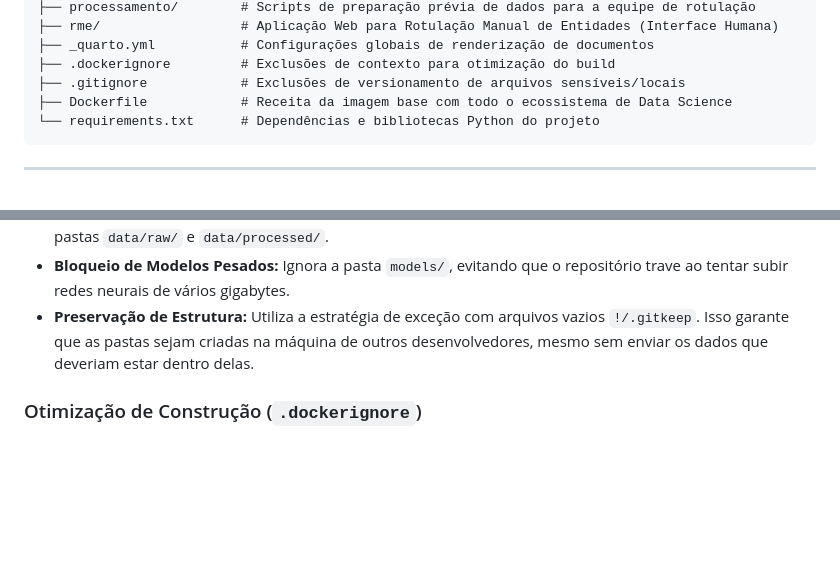
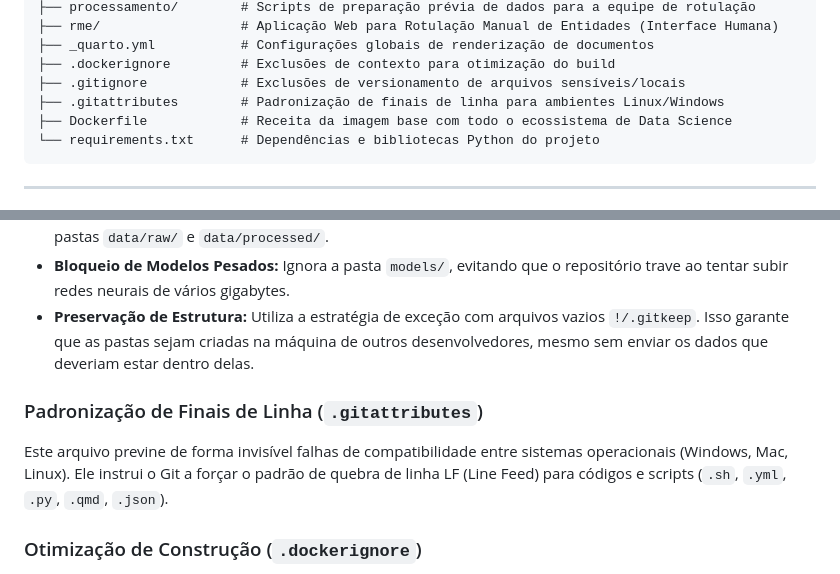
Before and after one commit to COATD-Ouvidoria-ANTT/coatd-anonimizacao-publico, a Markdown page: README.md, 2 parts joined by grey strips. GitHub-like rendering; blank space fills up the shorter version.

Commit message:
main readme updated

````diff
--- a/README.md
+++ b/README.md
@@ -20,6 +20,7 @@ coatd-anonimizacao-publico/
 ├── _quarto.yml           # Configurações globais de renderização de documentos
 ├── .dockerignore         # Exclusões de contexto para otimização do build
 ├── .gitignore            # Exclusões de versionamento de arquivos sensíveis/locais
+├── .gitattributes        # Padronização de finais de linha para ambientes Linux/Windows
 ├── Dockerfile            # Receita da imagem base com todo o ecossistema de Data Science
 └── requirements.txt      # Dependências e bibliotecas Python do projeto
 ```
@@ -70,6 +71,9 @@ Como este projeto lida com dados sensíveis da Ouvidoria, o `.gitignore` foi rig
 * **Bloqueio de Dados (LGPD):** Ignora todas as extensões de dados (`.csv`, `.xlsx`, `.json`, `.txt`) dentro das pastas `data/raw/` e `data/processed/`.
 * **Bloqueio de Modelos Pesados:** Ignora a pasta `models/`, evitando que o repositório trave ao tentar subir redes neurais de vários gigabytes.
 * **Preservação de Estrutura:** Utiliza a estratégia de exceção com arquivos vazios `!/.gitkeep`. Isso garante que as pastas sejam criadas na máquina de outros desenvolvedores, mesmo sem enviar os dados que deveriam estar dentro delas.
+
+### Padronização de Finais de Linha (`.gitattributes`)
+Este arquivo previne de forma invisível falhas de compatibilidade entre sistemas operacionais (Windows, Mac, Linux). Ele instrui o Git a forçar o padrão de quebra de linha LF (Line Feed) para códigos e scripts (`.sh`, `.yml`, `.py`, `.qmd`, `.json`).
 
 ### Otimização de Construção (`.dockerignore`)
 
````
